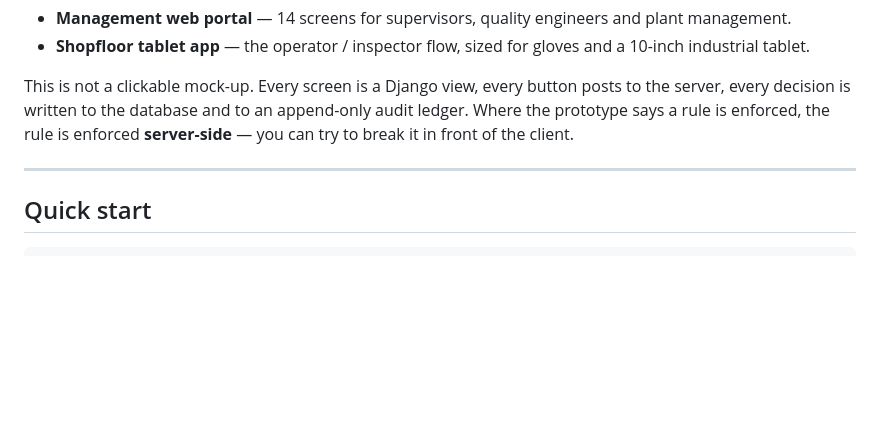
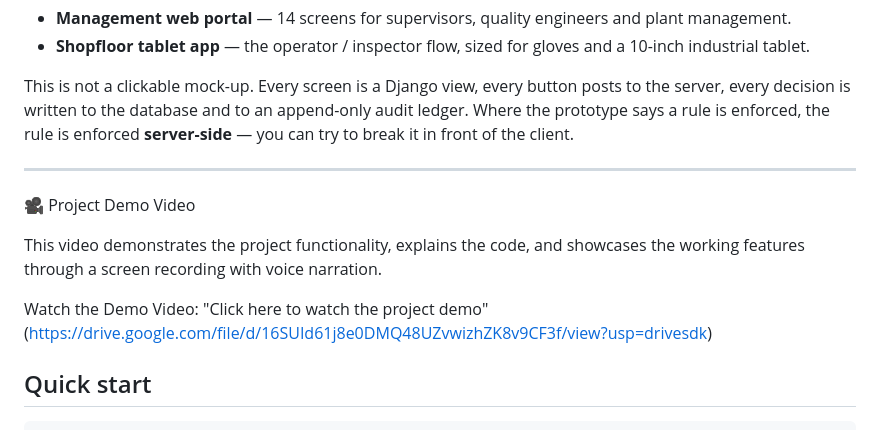
Before and after one commit to lakshmanaperumalm/Zapuza_project, a Markdown page: README-zapuza-prototype.md, the part around the change. Rendered like a GitHub page; blank space fills up the shorter version.

````diff
--- a/README-zapuza-prototype.md
+++ b/README-zapuza-prototype.md
@@ -9,7 +9,11 @@ Two experiences share one database and one rule engine:
 This is not a clickable mock-up. Every screen is a Django view, every button posts to the server, every decision is written to the database and to an append-only audit ledger. Where the prototype says a rule is enforced, the rule is enforced **server-side** — you can try to break it in front of the client.
 
 ---
+🎥 Project Demo Video
 
+This video demonstrates the project functionality, explains the code, and showcases the working features through a screen recording with voice narration.
+
+Watch the Demo Video: "Click here to watch the project demo" (https://drive.google.com/file/d/16SUId61j8e0DMQ48UZvwizhZK8v9CF3f/view?usp=drivesdk)
 ## Quick start
 
 ```bash
````
